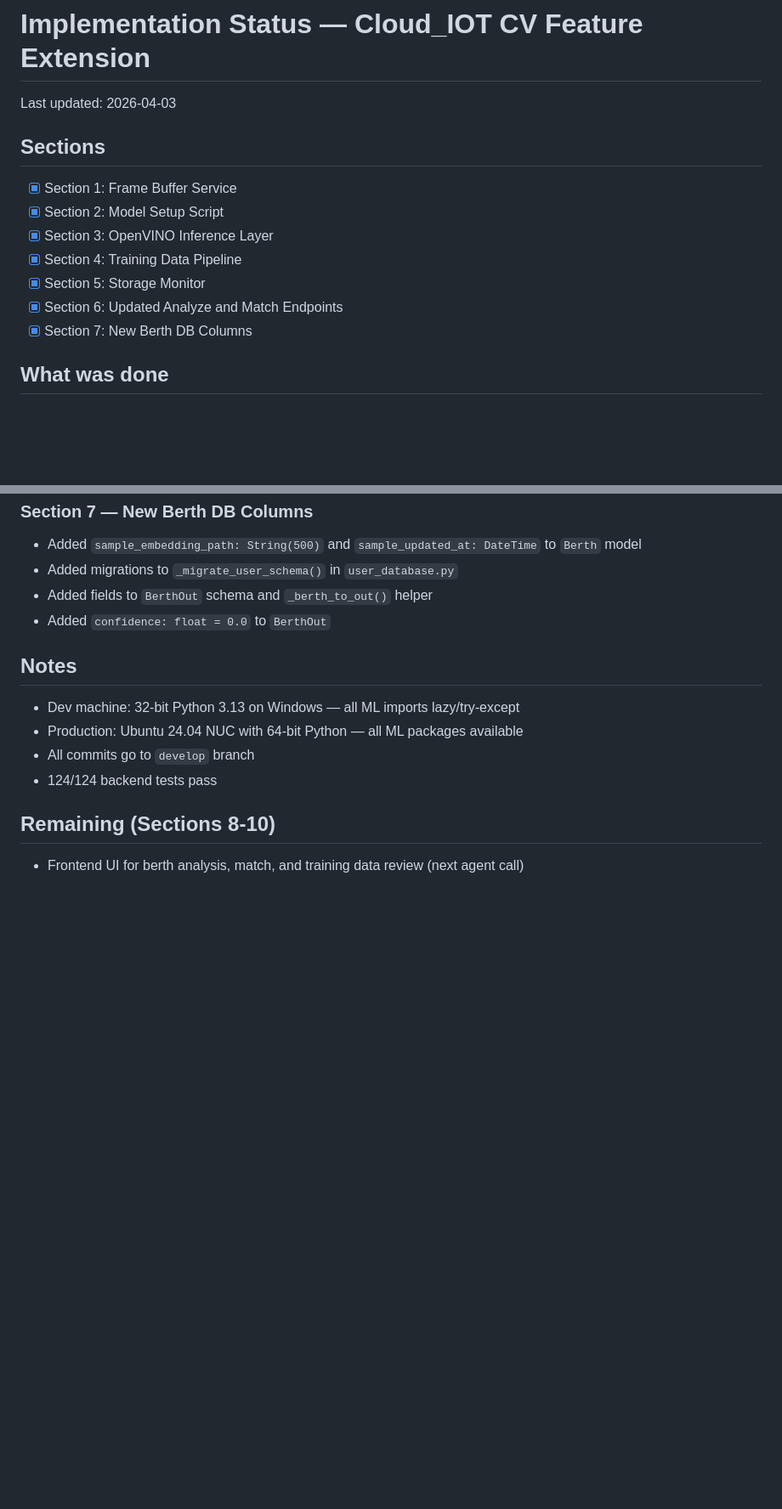
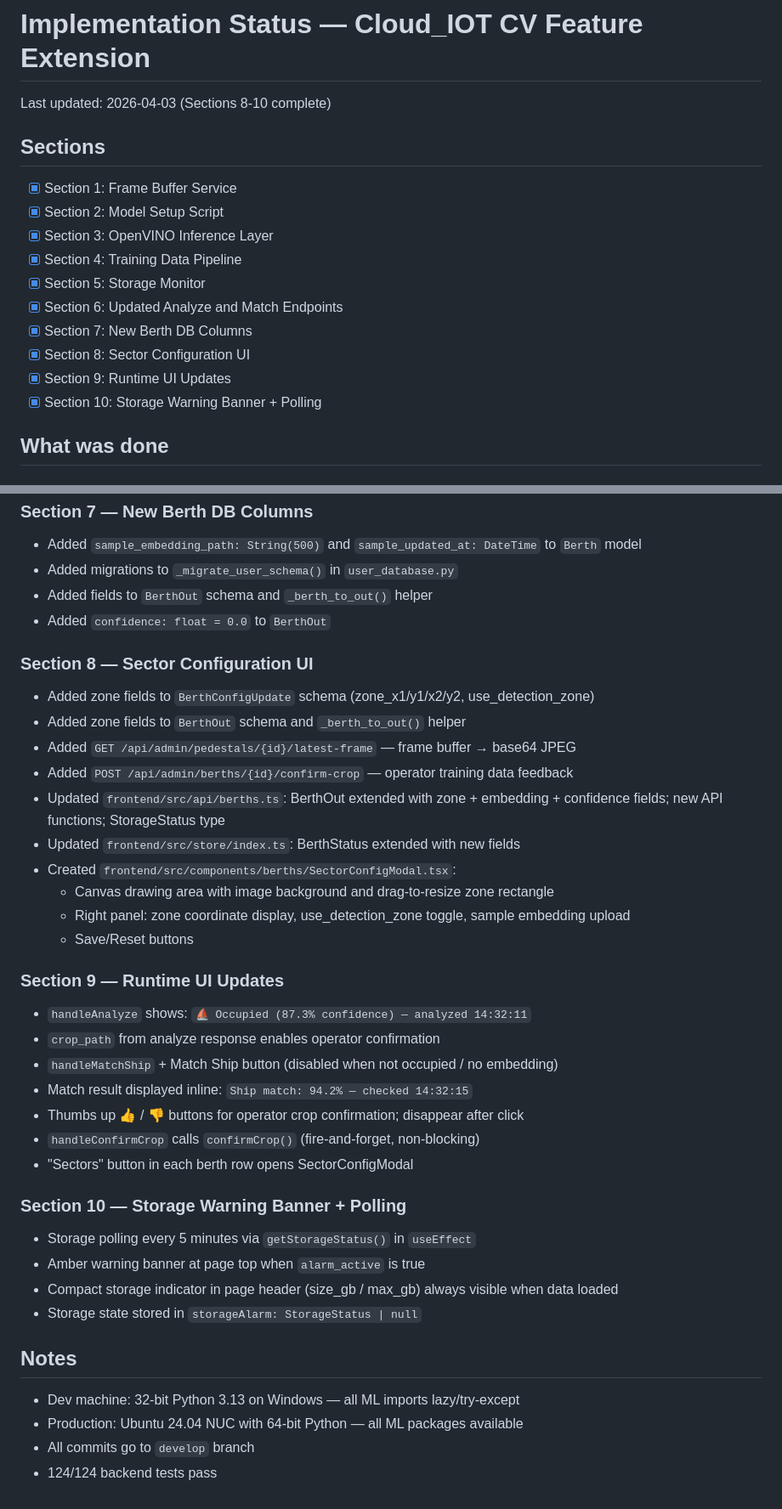
Before and after one commit to Lika-Digital/Cloud_IOT, a Markdown page: implementation_status.md, 2 parts joined by grey strips. Shown at 85% size. Rendered like a GitHub page; blank space fills up the shorter version.

Commit message:
feat(storage-ui): training storage banner, 5min polling, and status update
- getStorageStatus() polled every 5 minutes in BerthOccupancy useEffect
- Amber warning banner shown when alarm_active; shows percent, GB used/total
- Compact storage indicator in page header always visible once data loads
- implementation_status.md updated: sections 8-10 marked complete with details

Co-Authored-By: Claude Sonnet 4.6 <noreply@anthropic.com>

```diff
--- a/implementation_status.md
+++ b/implementation_status.md
@@ -1,6 +1,6 @@
 # Implementation Status — Cloud_IOT CV Feature Extension
 
-Last updated: 2026-04-03
+Last updated: 2026-04-03 (Sections 8-10 complete)
 
 ## Sections
 
@@ -11,6 +11,9 @@ Last updated: 2026-04-03
 - [x] Section 5: Storage Monitor
 - [x] Section 6: Updated Analyze and Match Endpoints
 - [x] Section 7: New Berth DB Columns
+- [x] Section 8: Sector Configuration UI
+- [x] Section 9: Runtime UI Updates
+- [x] Section 10: Storage Warning Banner + Polling
 
 ## What was done
 
@@ -69,12 +72,36 @@ Last updated: 2026-04-03
 - Added fields to `BerthOut` schema and `_berth_to_out()` helper
 - Added `confidence: float = 0.0` to `BerthOut`
 
+### Section 8 — Sector Configuration UI
+- Added zone fields to `BerthConfigUpdate` schema (zone_x1/y1/x2/y2, use_detection_zone)
+- Added zone fields to `BerthOut` schema and `_berth_to_out()` helper
+- Added `GET /api/admin/pedestals/{id}/latest-frame` — frame buffer → base64 JPEG
+- Added `POST /api/admin/berths/{id}/confirm-crop` — operator training data feedback
+- Updated `frontend/src/api/berths.ts`: BerthOut extended with zone + embedding + confidence fields; new API functions; StorageStatus type
+- Updated `frontend/src/store/index.ts`: BerthStatus extended with new fields
+- Created `frontend/src/components/berths/SectorConfigModal.tsx`:
+  - Canvas drawing area with image background and drag-to-resize zone rectangle
+  - Right panel: zone coordinate display, use_detection_zone toggle, sample embedding upload
+  - Save/Reset buttons
+
+### Section 9 — Runtime UI Updates
+- `handleAnalyze` shows: `⛵ Occupied (87.3% confidence) — analyzed 14:32:11`
+- `crop_path` from analyze response enables operator confirmation
+- `handleMatchShip` + Match Ship button (disabled when not occupied / no embedding)
+- Match result displayed inline: `Ship match: 94.2% — checked 14:32:15`
+- Thumbs up 👍 / 👎 buttons for operator crop confirmation; disappear after click
+- `handleConfirmCrop` calls `confirmCrop()` (fire-and-forget, non-blocking)
+- "Sectors" button in each berth row opens SectorConfigModal
+
+### Section 10 — Storage Warning Banner + Polling
+- Storage polling every 5 minutes via `getStorageStatus()` in `useEffect`
+- Amber warning banner at page top when `alarm_active` is true
+- Compact storage indicator in page header (size_gb / max_gb) always visible when data loaded
+- Storage state stored in `storageAlarm: StorageStatus | null`
+
 ## Notes
 
 - Dev machine: 32-bit Python 3.13 on Windows — all ML imports lazy/try-except
 - Production: Ubuntu 24.04 NUC with 64-bit Python — all ML packages available
 - All commits go to `develop` branch
 - 124/124 backend tests pass
-
-## Remaining (Sections 8-10)
-- Frontend UI for berth analysis, match, and training data review (next agent call)
```
